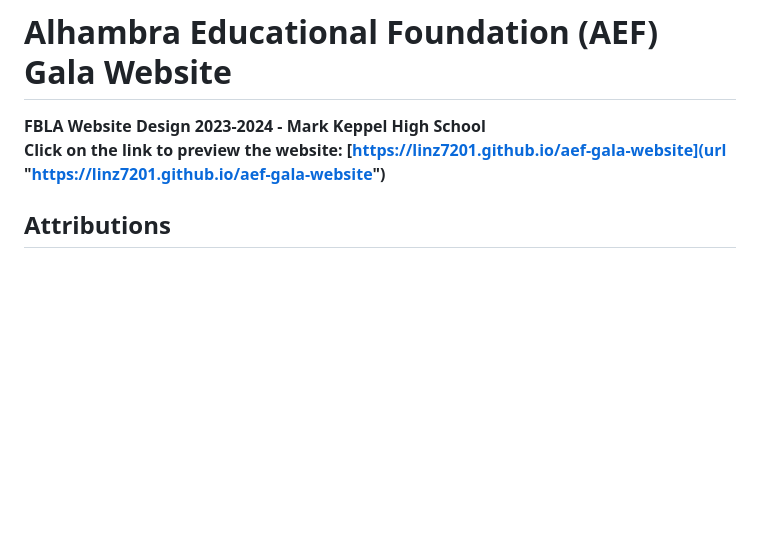
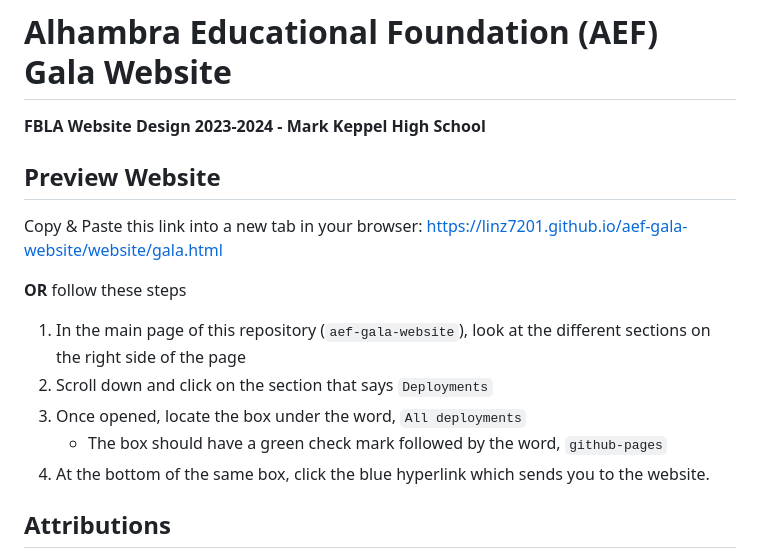
Before and after one commit to linz7201/aef-gala-website, a Markdown page: README.md, the part around the change. GitHub-like rendering; blank space fills up the shorter version.

```diff
--- a/README.md
+++ b/README.md
@@ -1,6 +1,15 @@
 # Alhambra Educational Foundation (AEF) Gala Website
-**FBLA Website Design 2023-2024 - Mark Keppel High School** <br/>
-**Click on the link to preview the website: [https://linz7201.github.io/aef-gala-website](url "https://linz7201.github.io/aef-gala-website")**
+**FBLA Website Design 2023-2024 - Mark Keppel High School**
+
+## Preview Website
+Copy & Paste this link into a new tab in your browser: https://linz7201.github.io/aef-gala-website/website/gala.html
+
+**OR** follow these steps
+1. In the main page of this repository (`aef-gala-website`), look at the different sections on the right side of the page
+2. Scroll down and click on the section that says `Deployments`
+3. Once opened, locate the box under the word, `All deployments`
+   - The box should have a green check mark followed by the word, `github-pages`
+4. At the bottom of the same box, click the blue hyperlink which sends you to the website.
 
 ## Attributions
 - [Floral Watercolor Illustrations  by Junik Studio](url "https://www.behance.net/JunikStudio")
```
